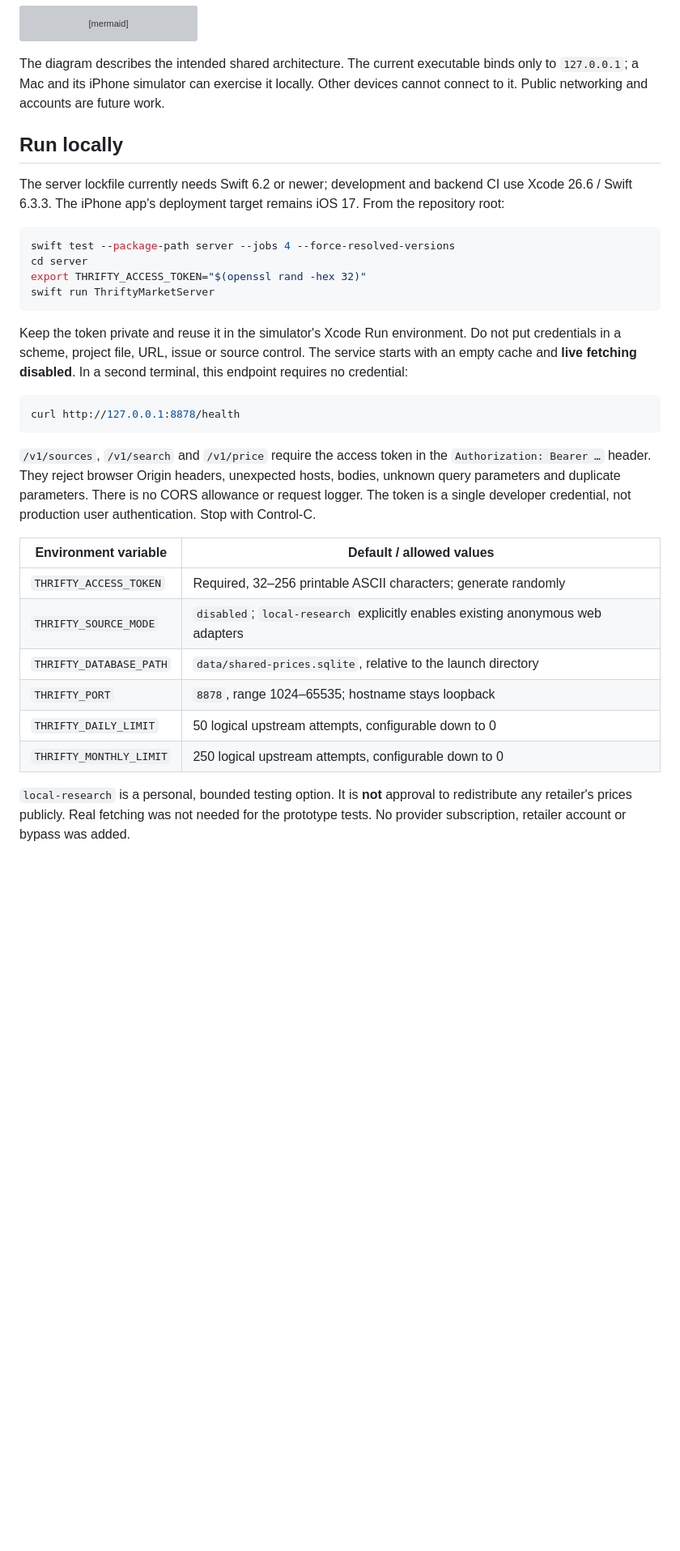
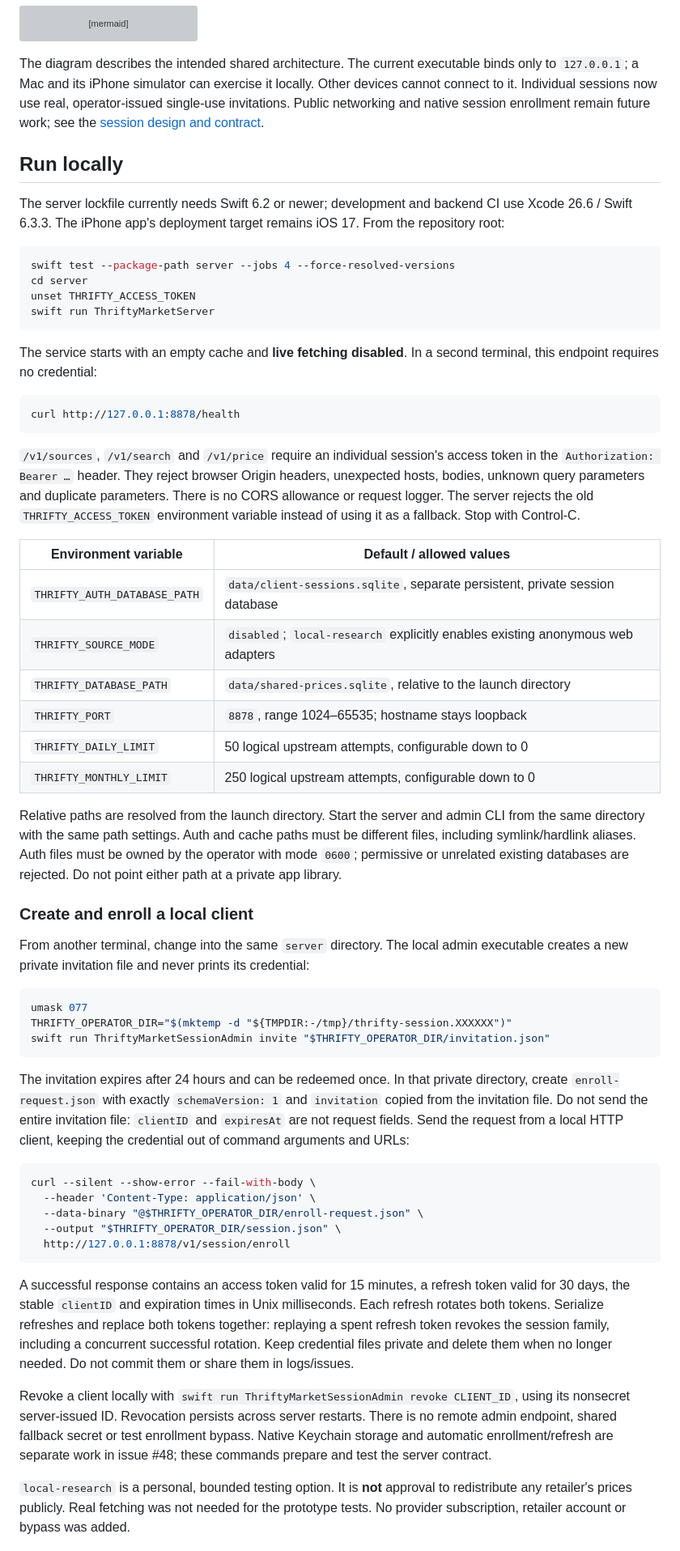
Before and after one commit to justinahn711/staple-scout, a Markdown page: docs/SHARED_PRICE_PILOT.md, the part around one of its changes. Shown at 81% size. Rendered like a GitHub page; blank space fills up the shorter version; grey boxes are pictures that could not be loaded.

````diff
--- a/docs/SHARED_PRICE_PILOT.md
+++ b/docs/SHARED_PRICE_PILOT.md
@@ -18,7 +18,9 @@ flowchart LR
 
 The diagram describes the intended shared architecture. The current executable
 binds only to `127.0.0.1`; a Mac and its iPhone simulator can exercise it locally.
-Other devices cannot connect to it. Public networking and accounts are future work.
+Other devices cannot connect to it. Individual sessions now use real, operator-issued
+single-use invitations. Public networking and native session enrollment remain
+future work; see the [session design and contract](CLIENT_SESSIONS.md).
 
 ## Run locally
 
@@ -29,12 +31,10 @@ From the repository root:
 ```sh
 swift test --package-path server --jobs 4 --force-resolved-versions
 cd server
-export THRIFTY_ACCESS_TOKEN="$(openssl rand -hex 32)"
+unset THRIFTY_ACCESS_TOKEN
 swift run ThriftyMarketServer
 ```
 
-Keep the token private and reuse it in the simulator's Xcode Run environment.
-Do not put credentials in a scheme, project file, URL, issue or source control.
 The service starts with an empty cache and **live fetching disabled**. In a
 second terminal, this endpoint requires no credential:
 
@@ -42,20 +42,65 @@ second terminal, this endpoint requires no credential:
 curl http://127.0.0.1:8878/health
 ```
 
-`/v1/sources`, `/v1/search` and `/v1/price` require the access token in the
-`Authorization: Bearer …` header. They reject browser Origin headers, unexpected
-hosts, bodies, unknown query parameters and duplicate parameters. There is no
-CORS allowance or request logger. The token is a single developer credential,
-not production user authentication. Stop with Control-C.
+`/v1/sources`, `/v1/search` and `/v1/price` require an individual session's access
+token in the `Authorization: Bearer …` header. They reject browser Origin headers,
+unexpected hosts, bodies, unknown query parameters and duplicate parameters.
+There is no CORS allowance or request logger. The server rejects the old
+`THRIFTY_ACCESS_TOKEN` environment variable instead of using it as a fallback.
+Stop with Control-C.
 
 | Environment variable | Default / allowed values |
 |---|---|
-| `THRIFTY_ACCESS_TOKEN` | Required, 32–256 printable ASCII characters; generate randomly |
+| `THRIFTY_AUTH_DATABASE_PATH` | `data/client-sessions.sqlite`, separate persistent, private session database |
 | `THRIFTY_SOURCE_MODE` | `disabled`; `local-research` explicitly enables existing anonymous web adapters |
 | `THRIFTY_DATABASE_PATH` | `data/shared-prices.sqlite`, relative to the launch directory |
 | `THRIFTY_PORT` | `8878`, range 1024–65535; hostname stays loopback |
 | `THRIFTY_DAILY_LIMIT` | 50 logical upstream attempts, configurable down to 0 |
 | `THRIFTY_MONTHLY_LIMIT` | 250 logical upstream attempts, configurable down to 0 |
+
+Relative paths are resolved from the launch directory. Start the server and admin
+CLI from the same directory with the same path settings. Auth and cache paths must
+be different files, including symlink/hardlink aliases. Auth files must be owned
+by the operator with mode `0600`; permissive or unrelated existing databases are
+rejected. Do not point either path at a private app library.
+
+### Create and enroll a local client
+
+From another terminal, change into the same `server` directory. The local admin
+executable creates a new private invitation file and never prints its credential:
+
+```sh
+umask 077
+THRIFTY_OPERATOR_DIR="$(mktemp -d "${TMPDIR:-/tmp}/thrifty-session.XXXXXX")"
+swift run ThriftyMarketSessionAdmin invite "$THRIFTY_OPERATOR_DIR/invitation.json"
+```
+
+The invitation expires after 24 hours and can be redeemed once. In that private
+directory, create `enroll-request.json` with exactly `schemaVersion: 1` and
+`invitation` copied from the invitation file. Do not send the entire invitation
+file: `clientID` and `expiresAt` are not request fields. Send the request from a
+local HTTP client, keeping the credential out of command arguments and URLs:
+
+```sh
+curl --silent --show-error --fail-with-body \
+  --header 'Content-Type: application/json' \
+  --data-binary "@$THRIFTY_OPERATOR_DIR/enroll-request.json" \
+  --output "$THRIFTY_OPERATOR_DIR/session.json" \
+  http://127.0.0.1:8878/v1/session/enroll
+```
+
+A successful response contains an access token valid for 15 minutes, a refresh
+token valid for 30 days, the stable `clientID` and expiration times in Unix
+milliseconds. Each refresh rotates both tokens. Serialize refreshes and replace
+both tokens together: replaying a spent refresh token revokes the session family,
+including a concurrent successful rotation. Keep credential files private and
+delete them when no longer needed. Do not commit them or share them in logs/issues.
+
+Revoke a client locally with `swift run ThriftyMarketSessionAdmin revoke CLIENT_ID`,
+using its nonsecret server-issued ID. Revocation persists across server restarts.
+There is no remote admin endpoint, shared fallback secret or test enrollment
+bypass. Native Keychain storage and automatic enrollment/refresh are separate
+work in issue #48; these commands prepare and test the server contract.
 
 `local-research` is a personal, bounded testing option. It is **not** approval to
 redistribute any retailer's prices publicly. Real fetching was not needed for
````
Also changed, not shown: other parts of docs/SHARED_PRICE_PILOT.md (+27 -7 lines), README.md (+1 -1 lines).
